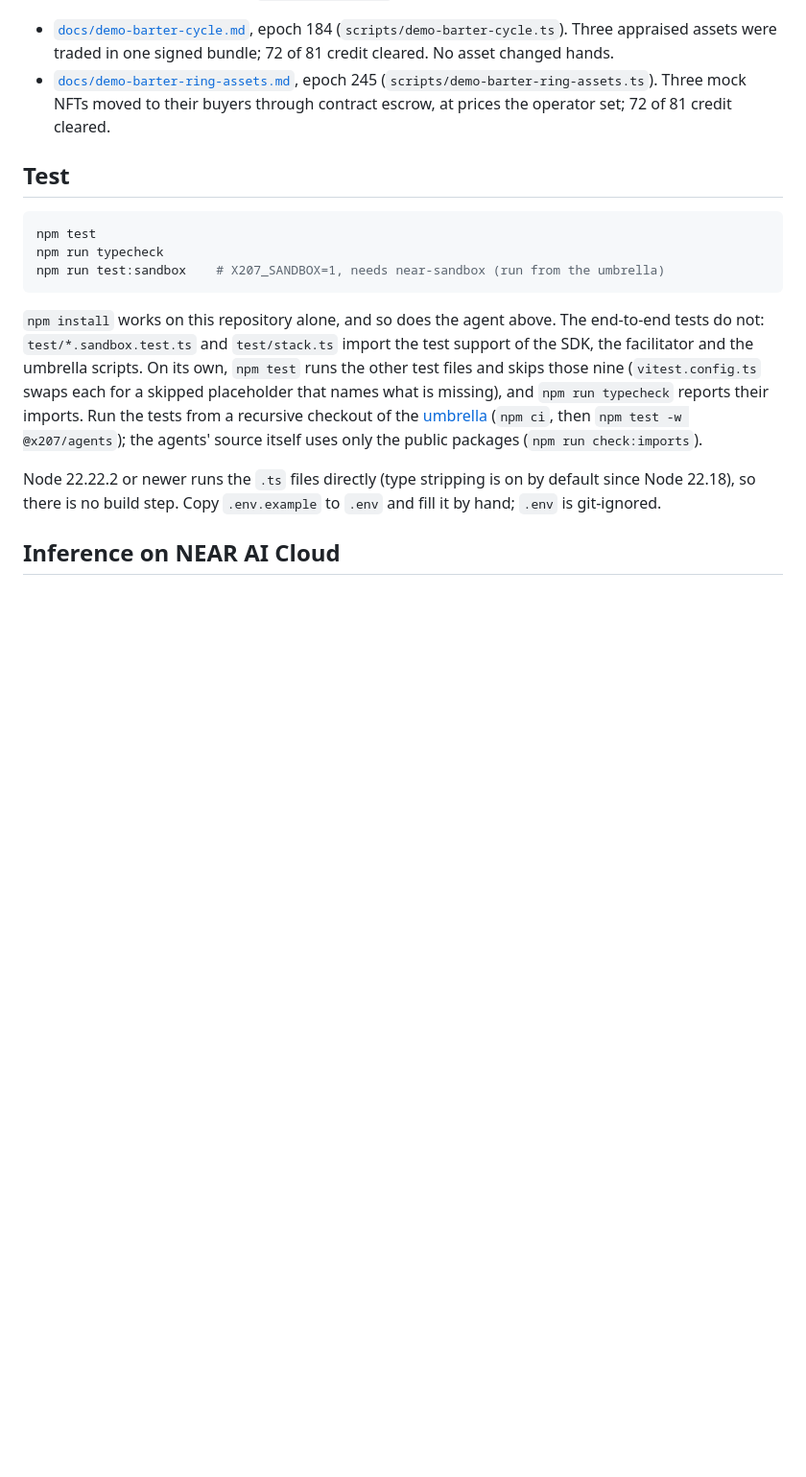
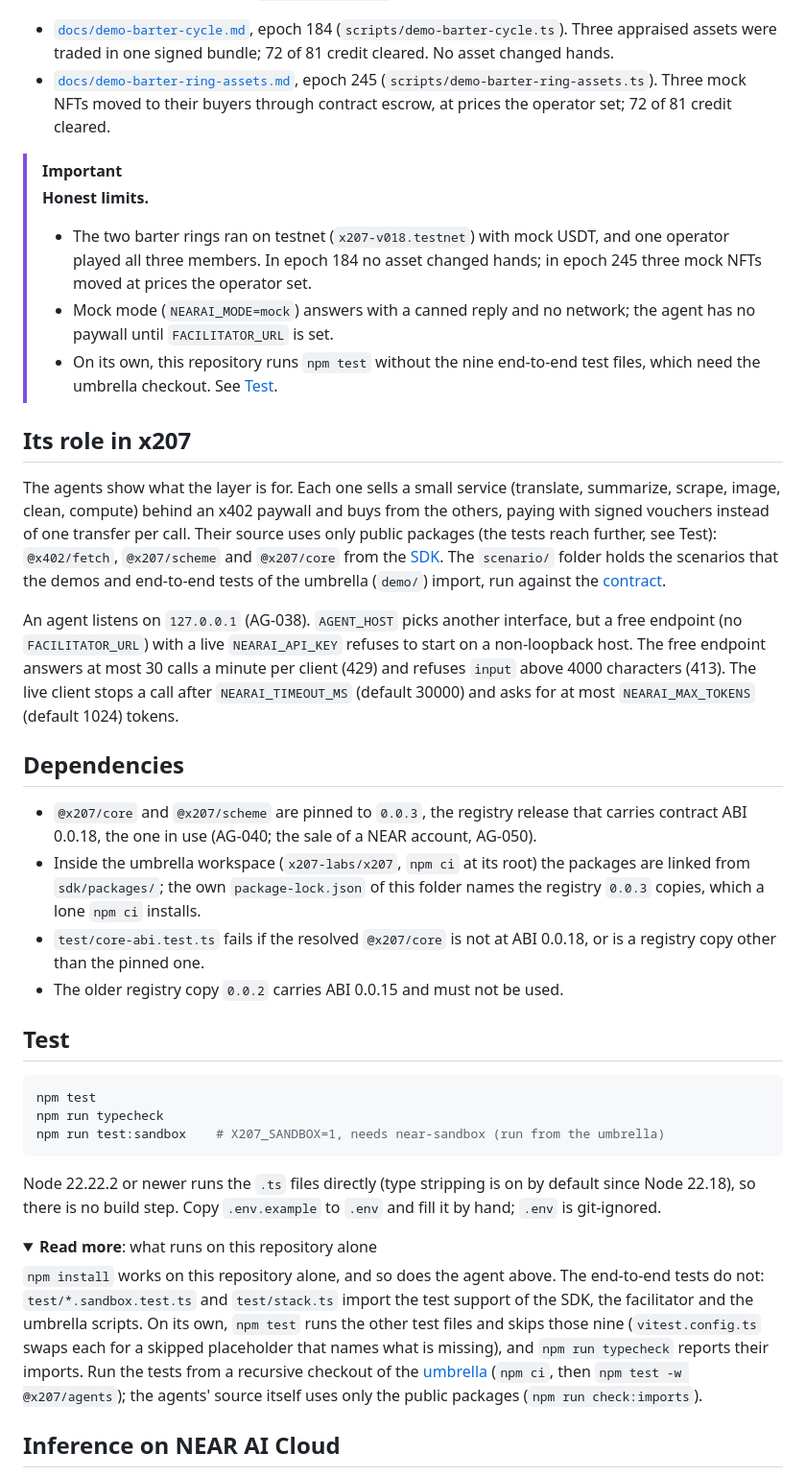
Before and after one commit to x207-labs/agents, a Markdown page: README.md, the part around one of its changes. Shown at 96% size. Rendered like a GitHub page; folded sections open; blank space fills up the shorter version.

````diff
--- a/README.md
+++ b/README.md
@@ -59,6 +77,25 @@ Two barter rings ran on testnet (`x207-v018.testnet`, mock USDT, one operator pl
 - [`docs/demo-barter-cycle.md`](docs/demo-barter-cycle.md), epoch 184 (`scripts/demo-barter-cycle.ts`). Three appraised assets were traded in one signed bundle; 72 of 81 credit cleared. No asset changed hands.
 - [`docs/demo-barter-ring-assets.md`](docs/demo-barter-ring-assets.md), epoch 245 (`scripts/demo-barter-ring-assets.ts`). Three mock NFTs moved to their buyers through contract escrow, at prices the operator set; 72 of 81 credit cleared.
 
+> [!IMPORTANT]
+> **Honest limits.**
+> - The two barter rings ran on testnet (`x207-v018.testnet`) with mock USDT, and one operator played all three members. In epoch 184 no asset changed hands; in epoch 245 three mock NFTs moved at prices the operator set.
+> - Mock mode (`NEARAI_MODE=mock`) answers with a canned reply and no network; the agent has no paywall until `FACILITATOR_URL` is set.
+> - On its own, this repository runs `npm test` without the nine end-to-end test files, which need the umbrella checkout. See [Test](#test).
+
+## Its role in x207
+
+The agents show what the layer is for. Each one sells a small service (translate, summarize, scrape, image, clean, compute) behind an x402 paywall and buys from the others, paying with signed vouchers instead of one transfer per call. Their source uses only public packages (the tests reach further, see Test): `@x402/fetch`, `@x207/scheme` and `@x207/core` from the [SDK](https://github.com/x207-labs/sdk). The `scenario/` folder holds the scenarios that the demos and end-to-end tests of the umbrella (`demo/`) import, run against the [contract](https://github.com/x207-labs/contracts).
+
+An agent listens on `127.0.0.1` (AG-038). `AGENT_HOST` picks another interface, but a free endpoint (no `FACILITATOR_URL`) with a live `NEARAI_API_KEY` refuses to start on a non-loopback host. The free endpoint answers at most 30 calls a minute per client (429) and refuses `input` above 4000 characters (413). The live client stops a call after `NEARAI_TIMEOUT_MS` (default 30000) and asks for at most `NEARAI_MAX_TOKENS` (default 1024) tokens.
+
+## Dependencies
+
+- `@x207/core` and `@x207/scheme` are pinned to `0.0.3`, the registry release that carries contract ABI 0.0.18, the one in use (AG-040; the sale of a NEAR account, AG-050).
+- Inside the umbrella workspace (`x207-labs/x207`, `npm ci` at its root) the packages are linked from `sdk/packages/`; the own `package-lock.json` of this folder names the registry `0.0.3` copies, which a lone `npm ci` installs.
+- `test/core-abi.test.ts` fails if the resolved `@x207/core` is not at ABI 0.0.18, or is a registry copy other than the pinned one.
+- The older registry copy `0.0.2` carries ABI 0.0.15 and must not be used.
+
 ## Test
 
 ```bash
@@ -67,9 +104,14 @@ npm run typecheck
 npm run test:sandbox    # X207_SANDBOX=1, needs near-sandbox (run from the umbrella)
 ```
 
+Node 22.22.2 or newer runs the `.ts` files directly (type stripping is on by default since Node 22.18), so there is no build step. Copy `.env.example` to `.env` and fill it by hand; `.env` is git-ignored.
+
+<details>
+<summary><b>Read more</b>: what runs on this repository alone</summary>
+
 `npm install` works on this repository alone, and so does the agent above. The end-to-end tests do not: `test/*.sandbox.test.ts` and `test/stack.ts` import the test support of the SDK, the facilitator and the umbrella scripts. On its own, `npm test` runs the other test files and skips those nine (`vitest.config.ts` swaps each for a skipped placeholder that names what is missing), and `npm run typecheck` reports their imports. Run the tests from a recursive checkout of the [umbrella](https://github.com/x207-labs/x207) (`npm ci`, then `npm test -w @x207/agents`); the agents' source itself uses only the public packages (`npm run check:imports`).
 
-Node 22.22.2 or newer runs the `.ts` files directly (type stripping is on by default since Node 22.18), so there is no build step. Copy `.env.example` to `.env` and fill it by hand; `.env` is git-ignored.
+</details>
 
 ## Inference on NEAR AI Cloud
 
````
Also changed, not shown: other parts of README.md (+52 -20 lines), assets/readme/banner.png (added).
